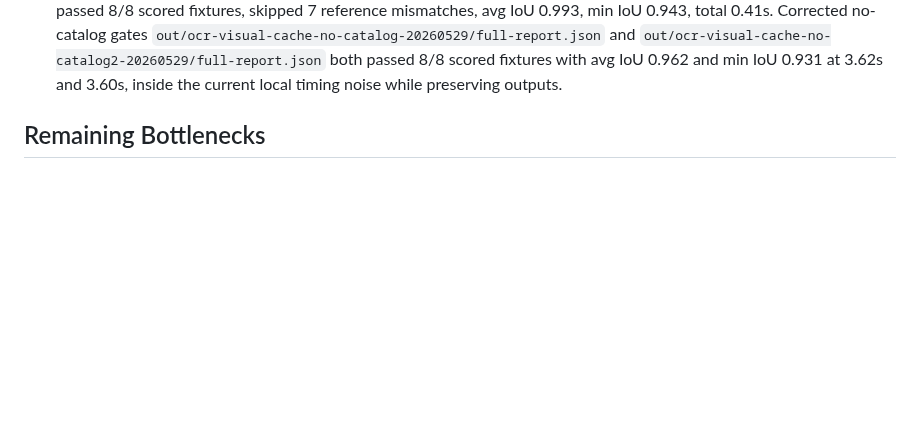
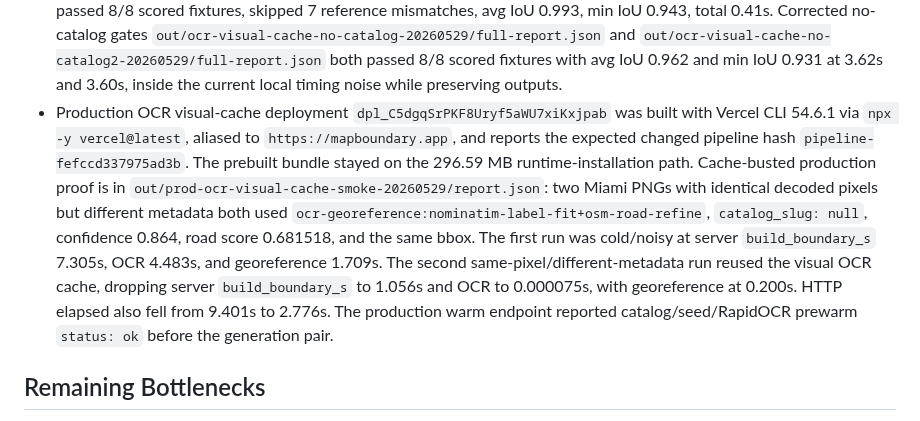
Before and after one commit to EthanMcKanna/map-boundary-builder, a Markdown page: benchmarks/latency-rd-notes.md, the part around the change. GitHub-like rendering; blank space fills up the shorter version.

Commit message:
Record OCR visual cache production smoke

```diff
--- a/benchmarks/latency-rd-notes.md
+++ b/benchmarks/latency-rd-notes.md
@@ -2136,6 +2136,21 @@ OCR/georeference rather than returning outdated fast-path polygons.
   `out/ocr-visual-cache-no-catalog2-20260529/full-report.json` both passed 8/8
   scored fixtures with avg IoU 0.962 and min IoU 0.931 at 3.62s and 3.60s,
   inside the current local timing noise while preserving outputs.
+- Production OCR visual-cache deployment `dpl_C5dgqSrPKF8Uryf5aWU7xiKxjpab`
+  was built with Vercel CLI 54.6.1 via `npx -y vercel@latest`, aliased to
+  `https://mapboundary.app`, and reports the expected changed pipeline hash
+  `pipeline-fefccd337975ad3b`. The prebuilt bundle stayed on the 296.59 MB
+  runtime-installation path. Cache-busted production proof is in
+  `out/prod-ocr-visual-cache-smoke-20260529/report.json`: two Miami PNGs with
+  identical decoded pixels but different metadata both used
+  `ocr-georeference:nominatim-label-fit+osm-road-refine`, `catalog_slug: null`,
+  confidence 0.864, road score 0.681518, and the same bbox. The first run was
+  cold/noisy at server `build_boundary_s` 7.305s, OCR 4.483s, and georeference
+  1.709s. The second same-pixel/different-metadata run reused the visual OCR
+  cache, dropping server `build_boundary_s` to 1.056s and OCR to 0.000075s,
+  with georeference at 0.200s. HTTP elapsed also fell from 9.401s to 2.776s.
+  The production warm endpoint reported catalog/seed/RapidOCR prewarm
+  `status: ok` before the generation pair.
 
 ## Remaining Bottlenecks
 
```
